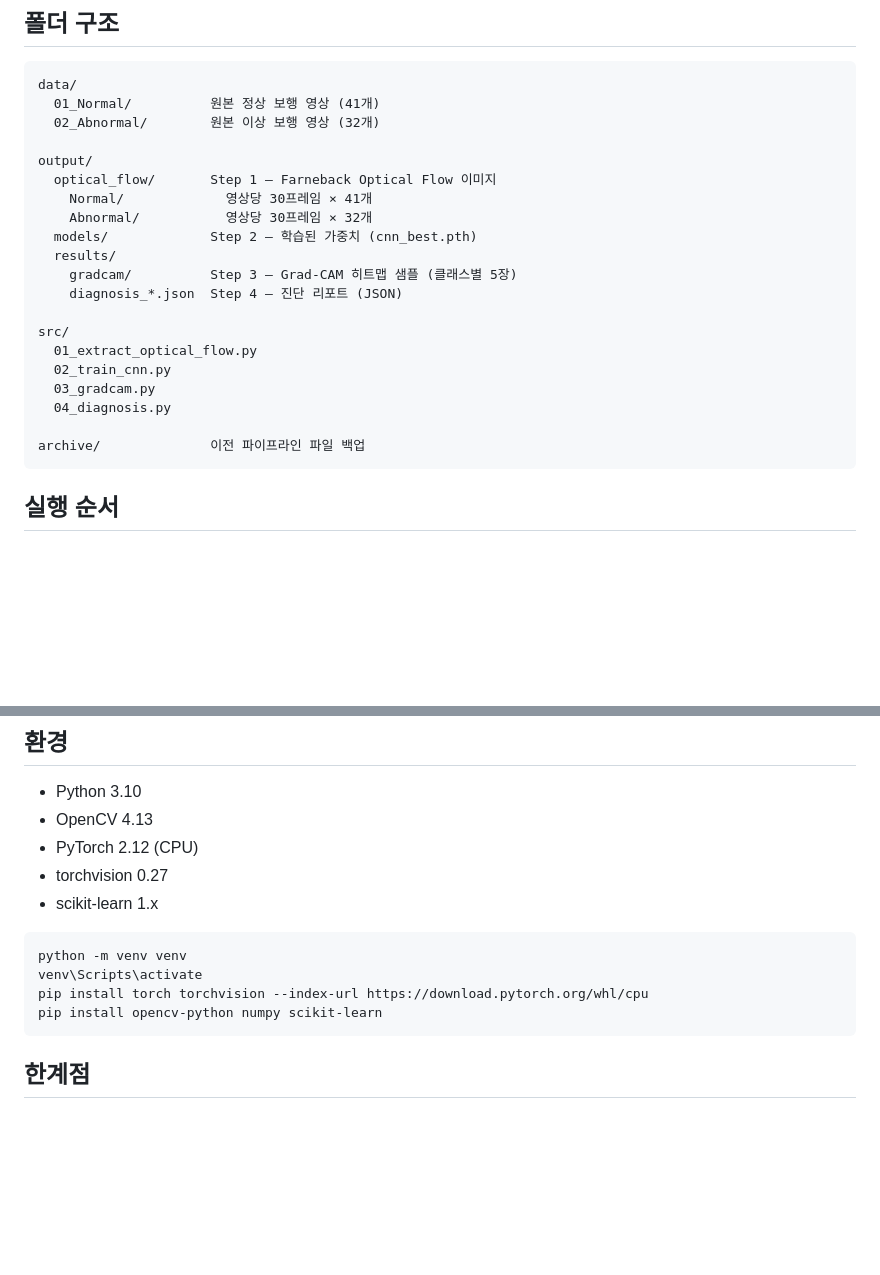
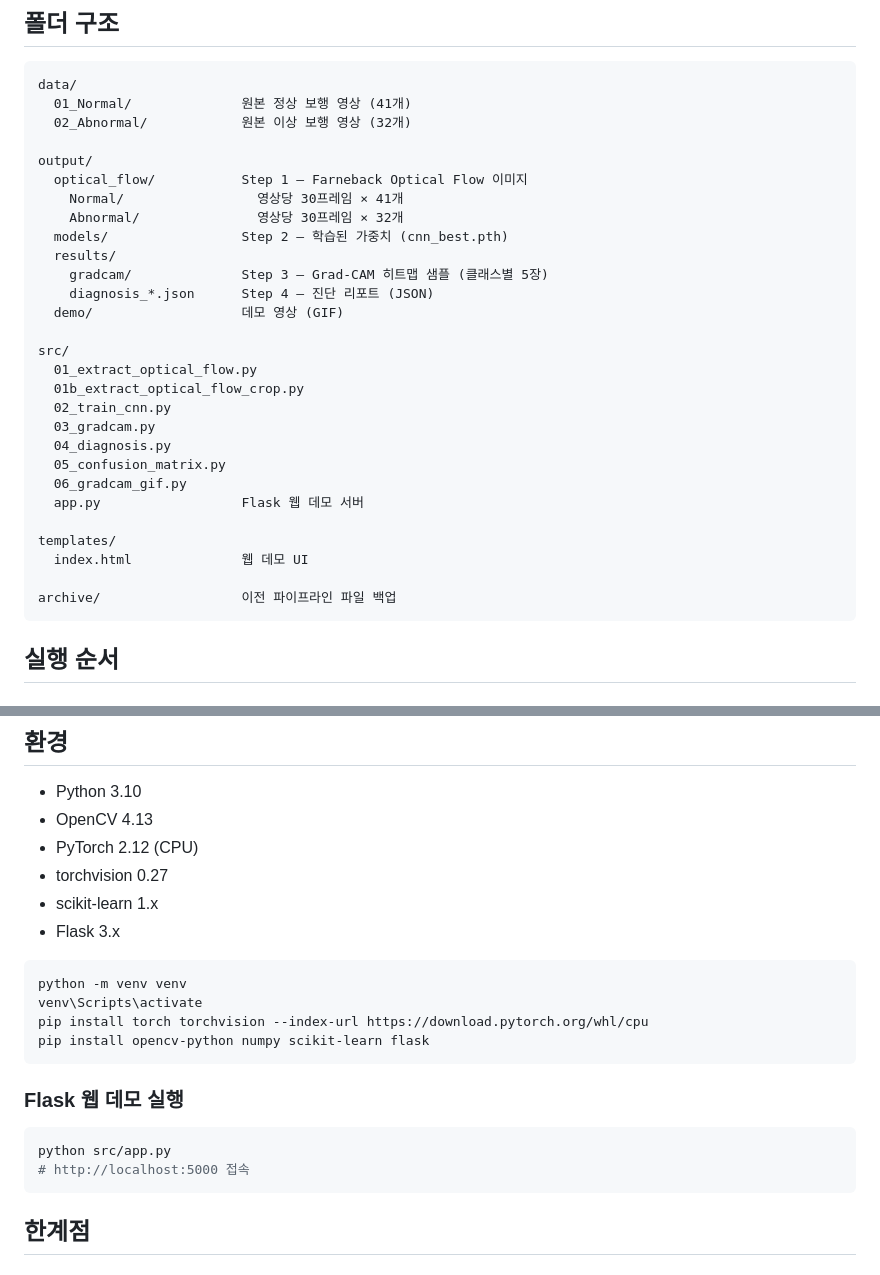
Before and after one commit to psj-png/Parkinson-Gait-Analysis, a Markdown page: README.md, 2 parts joined by grey strips. Drawn GitHub-style; blank space fills up the shorter version.

Commit message:
docs: add Flask to environment setup and update folder structure

````diff
--- a/README.md
+++ b/README.md
@@ -17,25 +17,33 @@ Optical Flow + CNN (ResNet-18) + Grad-CAM 기반 보행 이상 이진 분류 파
 
 ```
 data/
-  01_Normal/          원본 정상 보행 영상 (41개)
-  02_Abnormal/        원본 이상 보행 영상 (32개)
+  01_Normal/              원본 정상 보행 영상 (41개)
+  02_Abnormal/            원본 이상 보행 영상 (32개)
 
 output/
-  optical_flow/       Step 1 — Farneback Optical Flow 이미지
-    Normal/             영상당 30프레임 × 41개
-    Abnormal/           영상당 30프레임 × 32개
-  models/             Step 2 — 학습된 가중치 (cnn_best.pth)
+  optical_flow/           Step 1 — Farneback Optical Flow 이미지
+    Normal/                 영상당 30프레임 × 41개
+    Abnormal/               영상당 30프레임 × 32개
+  models/                 Step 2 — 학습된 가중치 (cnn_best.pth)
   results/
-    gradcam/          Step 3 — Grad-CAM 히트맵 샘플 (클래스별 5장)
-    diagnosis_*.json  Step 4 — 진단 리포트 (JSON)
+    gradcam/              Step 3 — Grad-CAM 히트맵 샘플 (클래스별 5장)
+    diagnosis_*.json      Step 4 — 진단 리포트 (JSON)
+  demo/                   데모 영상 (GIF)
 
 src/
   01_extract_optical_flow.py
+  01b_extract_optical_flow_crop.py
   02_train_cnn.py
   03_gradcam.py
   04_diagnosis.py
+  05_confusion_matrix.py
+  06_gradcam_gif.py
+  app.py                  Flask 웹 데모 서버
 
-archive/              이전 파이프라인 파일 백업
+templates/
+  index.html              웹 데모 UI
+
+archive/                  이전 파이프라인 파일 백업
 ```
 
 ## 실행 순서
@@ -250,12 +258,20 @@ MediaPipe Pose로 사람 영역만 crop해 배경을 제거한 후 재학습한
 - PyTorch 2.12 (CPU)
 - torchvision 0.27
 - scikit-learn 1.x
+- Flask 3.x
 
 ```bash
 python -m venv venv
 venv\Scripts\activate
 pip install torch torchvision --index-url https://download.pytorch.org/whl/cpu
-pip install opencv-python numpy scikit-learn
+pip install opencv-python numpy scikit-learn flask
+```
+
+### Flask 웹 데모 실행
+
+```bash
+python src/app.py
+# http://localhost:5000 접속
 ```
 
 ## 한계점
````
